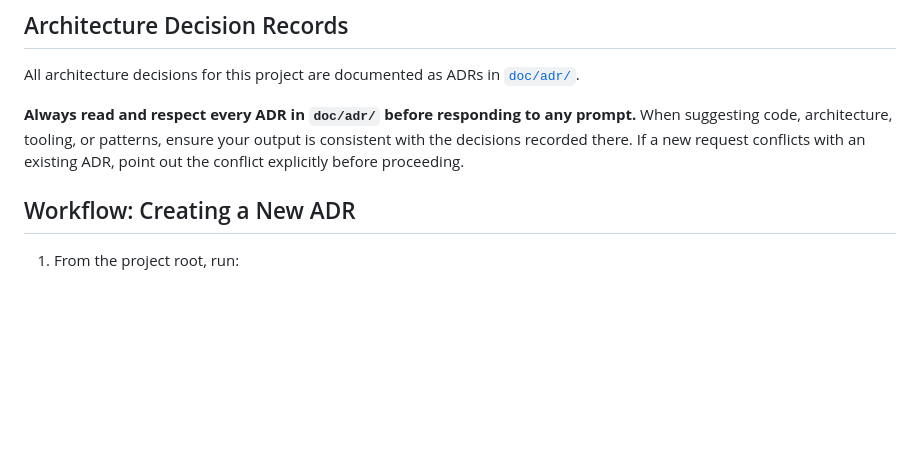
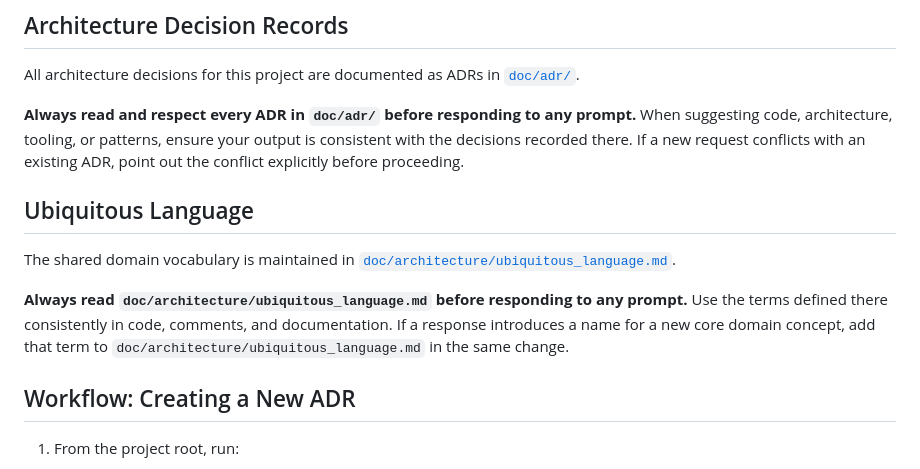
Before and after one commit to jurrien-de-klerk/pallas_today, a Markdown page: .github/copilot-instructions.md, the part around the change. GitHub-like rendering; blank space fills up the shorter version.

Commit message:
docs(copilot): load ubiquitous language glossary and keep it up to date

```diff
--- a/.github/copilot-instructions.md
+++ b/.github/copilot-instructions.md
@@ -73,6 +73,15 @@ All architecture decisions for this project are documented as ADRs in [`doc/adr/
 **Always read and respect every ADR in `doc/adr/` before responding to any prompt.** When suggesting code, architecture,
 tooling, or patterns, ensure your output is consistent with the decisions recorded there. If a new request conflicts
 with an existing ADR, point out the conflict explicitly before proceeding.
+
+## Ubiquitous Language
+
+The shared domain vocabulary is maintained in
+[`doc/architecture/ubiquitous_language.md`](../doc/architecture/ubiquitous_language.md).
+
+**Always read `doc/architecture/ubiquitous_language.md` before responding to any prompt.** Use the terms defined there
+consistently in code, comments, and documentation. If a response introduces a name for a new core domain concept, add
+that term to `doc/architecture/ubiquitous_language.md` in the same change.
 
 ## Workflow: Creating a New ADR
 
```
